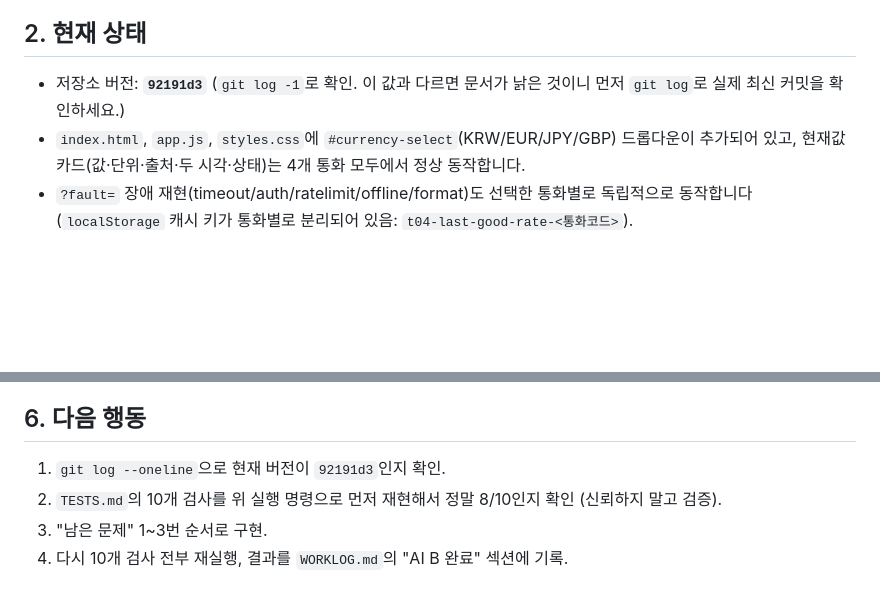
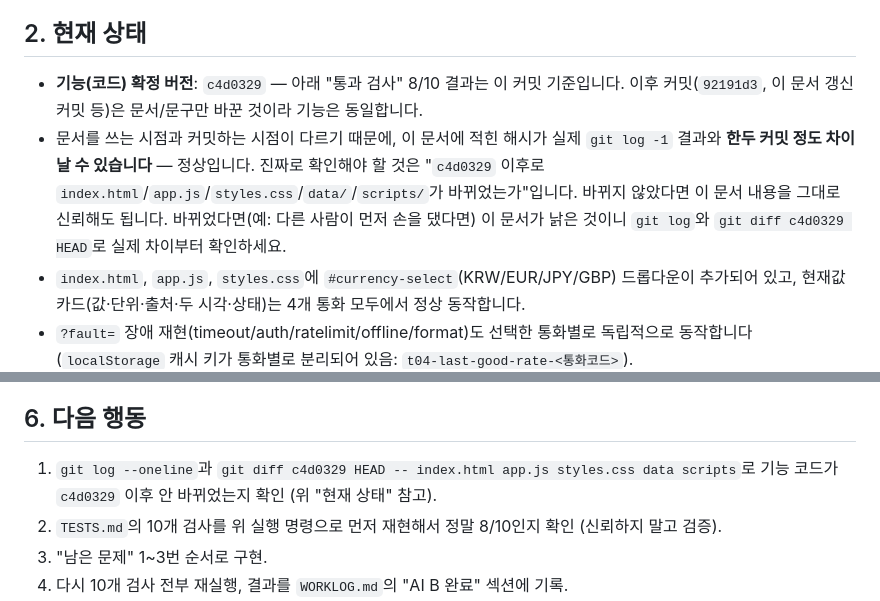
Before and after one commit to LeeHakSan/ex_5, a Markdown page: HANDOFF.md, 2 parts joined by grey strips. GitHub-like rendering; blank space fills up the shorter version.

Commit message:
docs: 인수인계 문서의 버전 확인 방법을 코드 커밋 기준으로 명확화

```diff
--- a/HANDOFF.md
+++ b/HANDOFF.md
@@ -10,8 +10,13 @@
 이 부분을 완성하는 것이 당신(AI B)의 목표입니다.
 
 ## 2. 현재 상태
-- 저장소 버전: **`92191d3`** (`git log -1`로 확인. 이 값과 다르면 문서가 낡은 것이니 먼저 `git log`로
-  실제 최신 커밋을 확인하세요.)
+- **기능(코드) 확정 버전**: `c4d0329` — 아래 "통과 검사" 8/10 결과는 이 커밋 기준입니다.
+  이후 커밋(`92191d3`, 이 문서 갱신 커밋 등)은 문서/문구만 바꾼 것이라 기능은 동일합니다.
+- 문서를 쓰는 시점과 커밋하는 시점이 다르기 때문에, 이 문서에 적힌 해시가 실제 `git log -1`
+  결과와 **한두 커밋 정도 차이 날 수 있습니다** — 정상입니다. 진짜로 확인해야 할 것은
+  "`c4d0329` 이후로 `index.html`/`app.js`/`styles.css`/`data/`/`scripts/`가 바뀌었는가"입니다.
+  바뀌지 않았다면 이 문서 내용을 그대로 신뢰해도 됩니다. 바뀌었다면(예: 다른 사람이 먼저 손을
+  댔다면) 이 문서가 낡은 것이니 `git log`와 `git diff c4d0329 HEAD`로 실제 차이부터 확인하세요.
 - `index.html`, `app.js`, `styles.css`에 `#currency-select`(KRW/EUR/JPY/GBP) 드롭다운이 추가되어
   있고, 현재값 카드(값·단위·출처·두 시각·상태)는 4개 통화 모두에서 정상 동작합니다.
 - `?fault=` 장애 재현(timeout/auth/ratelimit/offline/format)도 선택한 통화별로 독립적으로 동작합니다
@@ -65,7 +70,8 @@ AI A 종료 시점 결과는 `WORKLOG.md`에 있습니다: **8/10 PASS** (T-07,
    "기록 없음"이 아니라 "1건 있음/2건 이상 있으면 비교" 상태까지는 확인 가능합니다.
 
 ## 6. 다음 행동
-1. `git log --oneline`으로 현재 버전이 `92191d3`인지 확인.
+1. `git log --oneline`과 `git diff c4d0329 HEAD -- index.html app.js styles.css data scripts`로
+   기능 코드가 `c4d0329` 이후 안 바뀌었는지 확인 (위 "현재 상태" 참고).
 2. `TESTS.md`의 10개 검사를 위 실행 명령으로 먼저 재현해서 정말 8/10인지 확인 (신뢰하지 말고 검증).
 3. "남은 문제" 1~3번 순서로 구현.
 4. 다시 10개 검사 전부 재실행, 결과를 `WORKLOG.md`의 "AI B 완료" 섹션에 기록.
```
